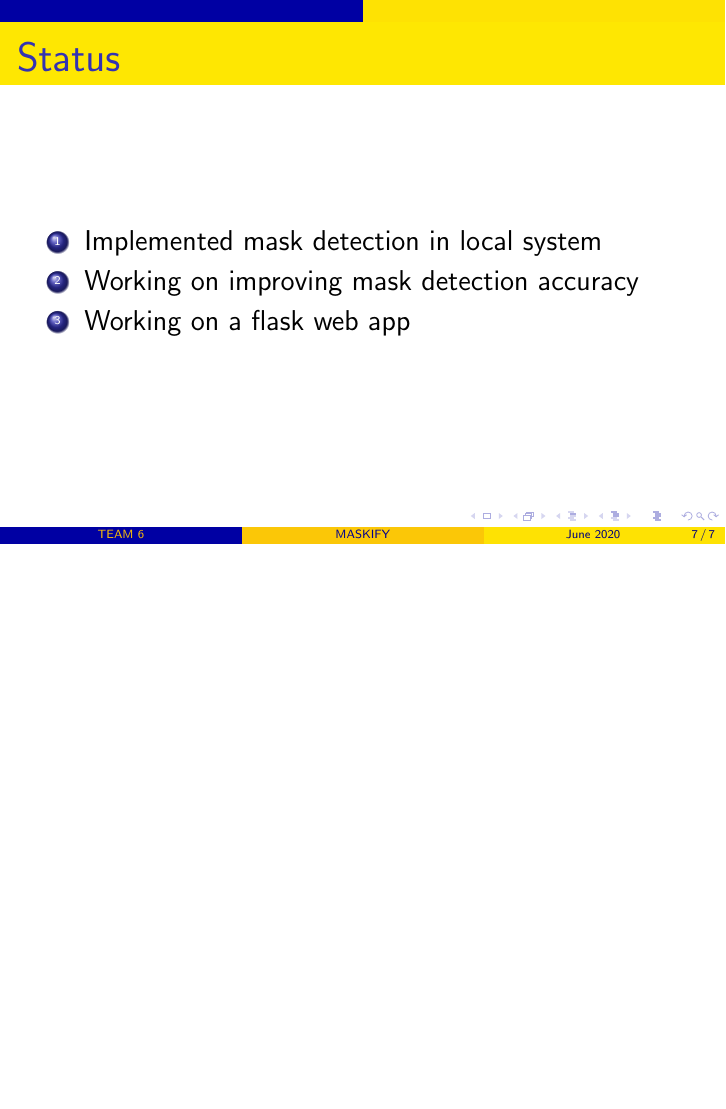
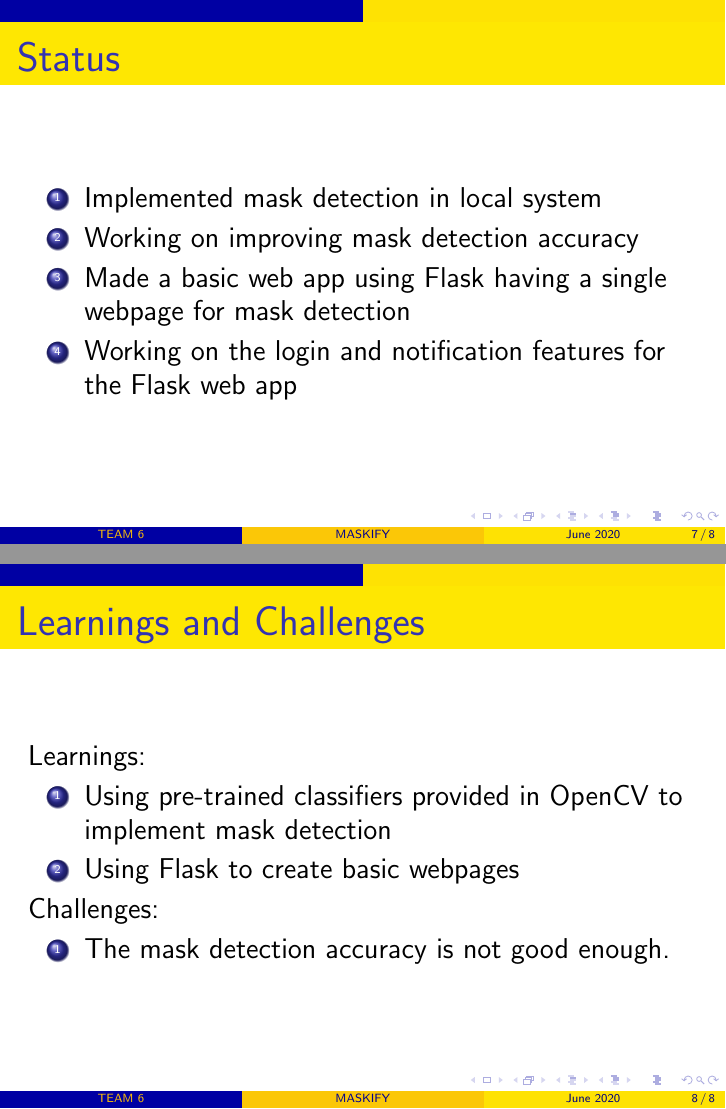
Before and after one commit to srishti-negi/Maskif_AI, LaTeX slides (main.tex): page 7 of 7 before the commit and pages 7 and 8 of 8 after it, the two joined at a grey line, the shorter picture padded with empty space. Compiled offline with pdfLaTeX.

Commit message:
Added learnings, challenges and updated status

```diff
--- a/main.tex
+++ b/main.tex
@@ -68,8 +68,23 @@
     \begin{enumerate}
         \item Implemented mask detection in local system
         \item Working on improving mask detection accuracy
-        \item Working on a flask web app
+        \item Made a basic web app using Flask having a single webpage for mask detection
+        \item Working on the login and notification features for the Flask web app
     \end{enumerate}
 \end{frame}
 
+\begin{frame}
+    \frametitle{Learnings and Challenges}
+    Learnings:
+    \begin{enumerate}
+        \item Using pre-trained classifiers provided in OpenCV to implement mask detection
+        \item Using Flask to create basic webpages
+    \end{enumerate}
+    Challenges:
+    \begin{enumerate}
+        \item The mask detection accuracy is not good enough.
+    \end{enumerate}
+\end{frame}
+
+
 \end{document}
```
